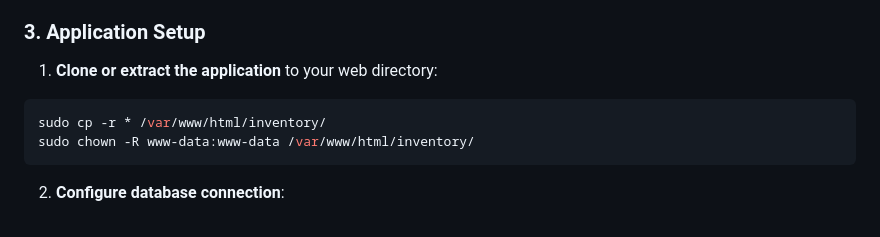
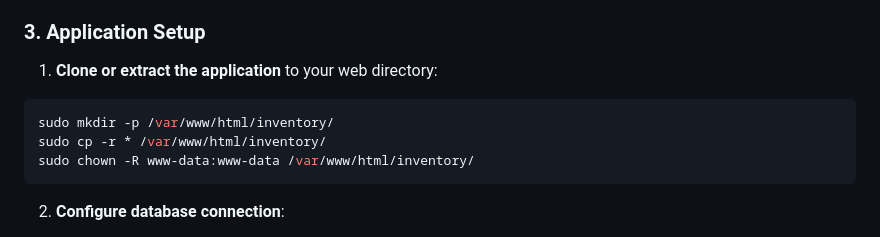
Before and after one commit to mwilliamsr2019/IT-Inventory, a Markdown page: README.md, the part around the change. Rendered like a GitHub page.

````diff
--- a/README.md
+++ b/README.md
@@ -53,6 +53,7 @@ sudo systemctl restart apache2
 
 1. **Clone or extract the application** to your web directory:
 ```bash
+sudo mkdir -p /var/www/html/inventory/
 sudo cp -r * /var/www/html/inventory/
 sudo chown -R www-data:www-data /var/www/html/inventory/
 ```
````
